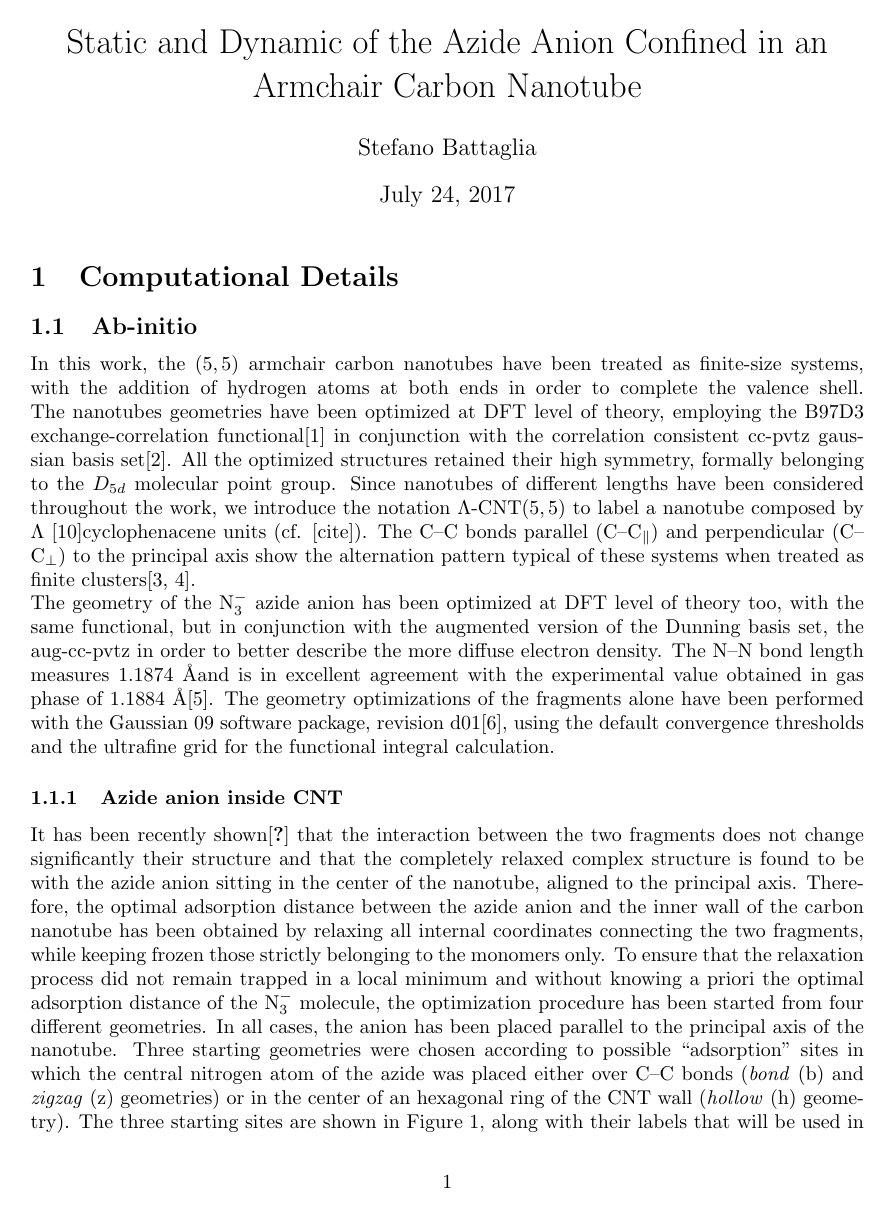
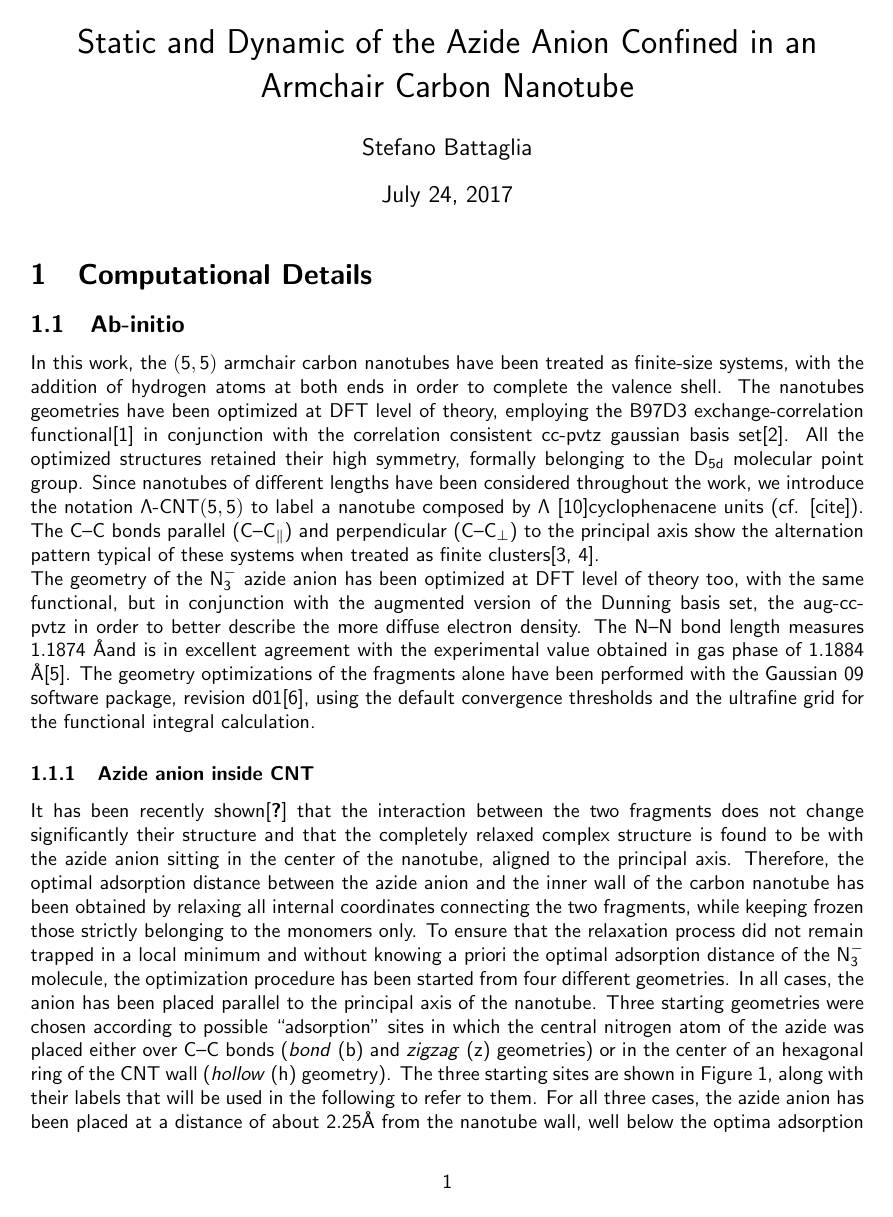
Before and after one commit to stefabat/ILJ, a LaTeX CV (res/n3_t555.tex, which reads res/tables.tex): page 1 of 7. Compiled offline with pdfLaTeX.

Commit message:
Some clean up and refresh the code for ILJ

```diff
--- a/res/n3_t555.tex
+++ b/res/n3_t555.tex
@@ -13,6 +13,9 @@
 \title{\LARGE Static and Dynamic of the Azide Anion Confined in an Armchair Carbon Nanotube}
 
 \author{Stefano Battaglia}
+
+\renewcommand\familydefault{\sfdefault}
+\everymath{\mathsf{\xdef\mysf{\mathgroup\the\mathgroup\relax}}\mysf}
 
 \begin{document}
 
--- a/res/tables.tex
+++ b/res/tables.tex
@@ -41,16 +41,16 @@
 
 \btab{tab:eint_cnt55x_cc-pvtz}{
     \centering
-    \begin{tabular}{r ccccc}
+    \begin{tabular}{r cccccc}
         \toprule
-        $\Lambda$-CNT & 3-CNT     & 5-CNT     & 7-CNT     & 9-CNT    & 11-CNT   \\
-        occ./virt.    & 260/2800  & 380/4000  & 500/5200  & 620/6400 & 740/7600 \\
+        $\Lambda$-CNT & 3-CNT     & 5-CNT     & 7-CNT     & 9-CNT    & 11-CNT   & 13-CNT   \\
+        occ./virt.    & 260/2800  & 380/4000  & 500/5200  & 620/6400 & 740/7600 & 860/8800 \\
         \midrule
-        RI-B97D3      & $-30.80$  & $-38.29$  & $-42.58$  & $-45.73$ & $-$ \\
-        \textit{Time} & 27m       & 50m       & 1h20m     & 2h20m    & h   \\
+        RI-B97D3      & $-30.80$  & $-38.29$  & $-42.58$  & $-45.73$ & $-48.06$ & $-49.94$ \\
+        \textit{Time} & 27m       & 50m       & 1h20m     & 2h20m    & 4h12m    & 7h35m    \\
         \vspace{1mm} \\
-        RI-SCS-MP2    & $-34.56$  & $-43.36$  & $-$       & $-$      & $-$ \\
-        \textit{Time} & 8h        & 36h (8cpus) & $-$     & $-$      & $-$ \\
+        RI-SCS-MP2    & $-34.56$  & $-43.36$  & $-$       & $-$      & $-$      & $-$ \\
+        \textit{Time} & 8h        & 36h (8cpus) & $-$     & $-$      & $-$      & $-$ \\
         \bottomrule
     \end{tabular}
     \caption{CP-corrected unrelaxed interaction energies of N$_3^-$ confined inside a $(5,5)$ SWCNT of increasing length. The azide anion is placed perfectly in the center of the nanotube, parallel to the principal axis. The basis set use is the \textbf{cc-pvtz} with the addition of diffuse functions (aug-) on the anion. All energies are given in kcal/mol.}
@@ -66,11 +66,11 @@
         RI-B97D3      & $-26.26$  & $-33.97$  & $-38.50$  & $-41.85$ & $-44.36$ & $-46.36$ \\
         \textit{Time} & 9m        & 20m       & 33m       & 45m      & 62m      & 1h25m    \\
         \vspace{1mm} \\
-        RI-SCS-MP2    & $-29.77$  & $-38.87$  & $-43.58$  & $-47.07$ & $-$    & \\
-        \textit{Time} & 1h40m     & 6h        & 10h       & 24h      &  h     & \\
+        RI-SCS-MP2    & $-29.77$  & $-38.87$  & $-43.58$  & $-47.07$ & $-49.88$ & $-$ \\
+        \textit{Time} & 1h40m     & 6h        & 10h       & 24h      & 50h20m   & $-$ \\
         \vspace{1mm} \\
-        DLPNO-CCSD    & $-$       & $-$       & $-$       & $-$      & $-$    & \\
-        \textit{Time} & est. 36h  & $-$       & $-$       & $-$      & $-$    & \\
+        DLPNO-CCSD(T) & $-31.96$  & $-$       & $-$       & $-$      & $-$      & $-$ \\
+        \textit{Time} & 28h       & $-$       & $-$       & $-$      & $-$      & $-$ \\
         \bottomrule
     \end{tabular}
     \caption{CP-corrected unrelaxed interaction energies of N$_3^-$ confined inside a $(5,5)$ SWCNT of increasing length. The azide anion is placed perfectly in the center of the nanotube, parallel to the principal axis. The basis set use is the \textbf{cc-pvdz} on the nanotube and the aug-cc-pvtz on the anion. All energies are given in kcal/mol.}
```
Also changed, not shown: res/n3_t555.pdf, res/n3_t555.tex (4 more changed lines), 19 other files.
